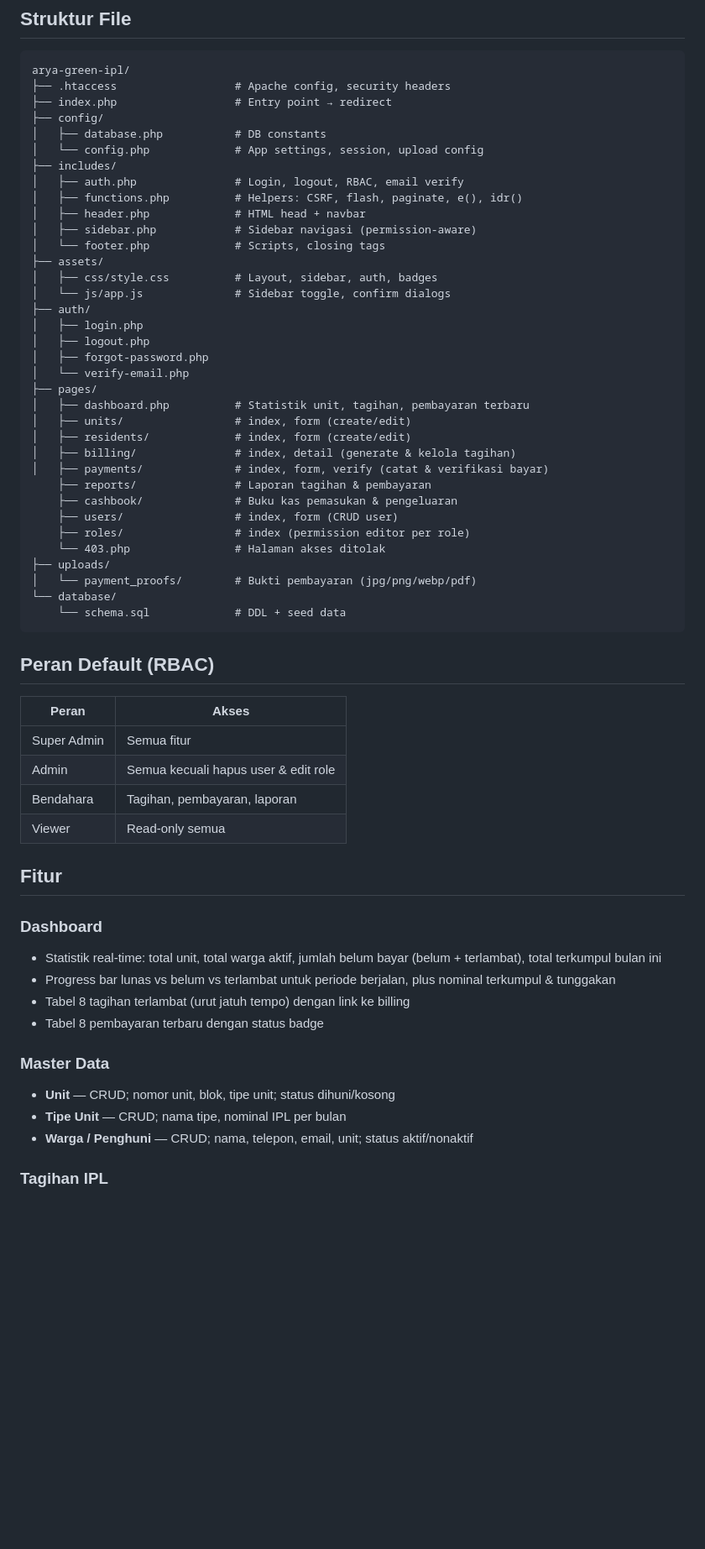
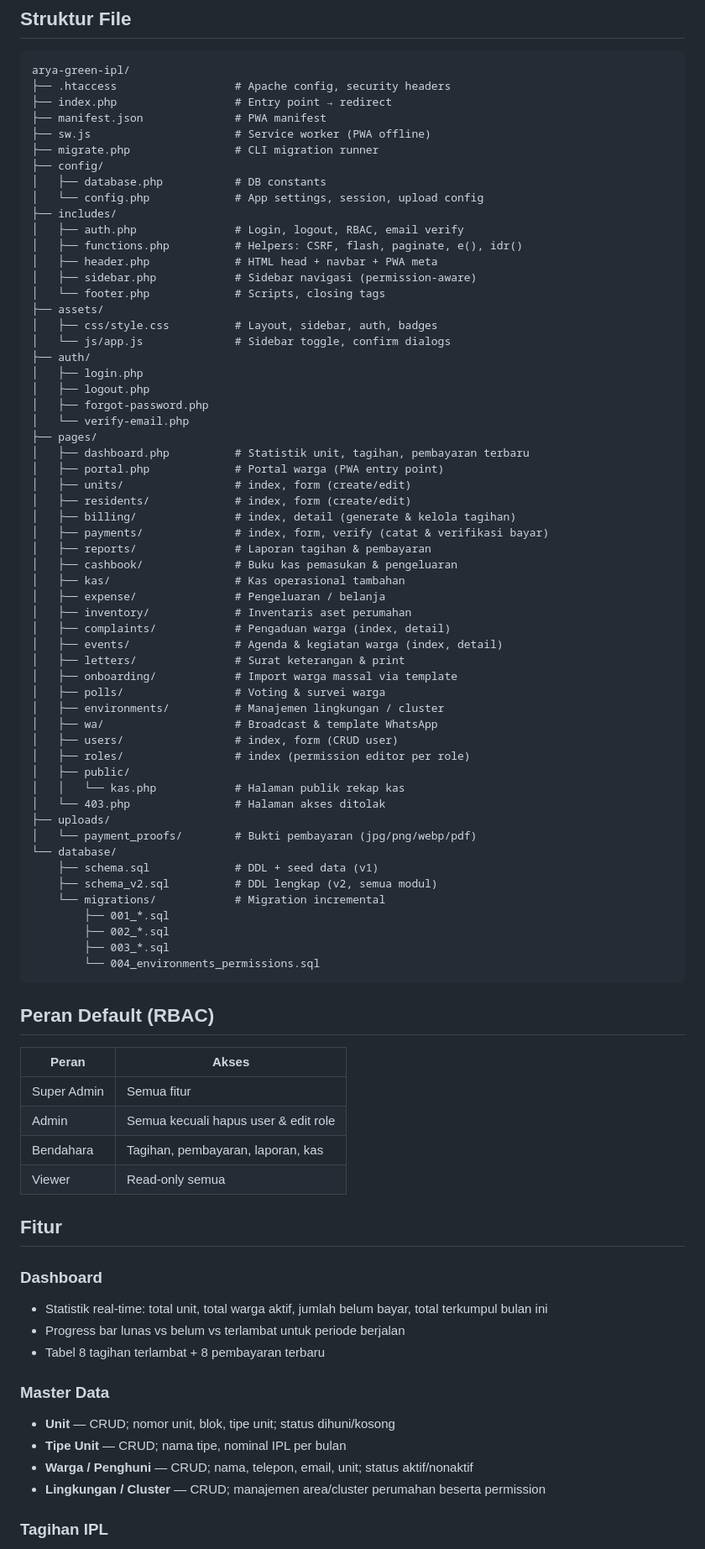
Before and after one commit to ikhsan282/arya-green-ipl, a Markdown page: README.md, the part around one of its changes. Shown at 84% size. GitHub-like rendering; blank space fills up the shorter version.

Commit message:
docs: update README — tambah semua modul baru, struktur file, PWA, migrasi

````diff
--- a/README.md
+++ b/README.md
@@ -50,13 +56,16 @@ define('MAIL_FROM', 'noreply@aryagreen.id');
 arya-green-ipl/
 ├── .htaccess                  # Apache config, security headers
 ├── index.php                  # Entry point → redirect
+├── manifest.json              # PWA manifest
+├── sw.js                      # Service worker (PWA offline)
+├── migrate.php                # CLI migration runner
 ├── config/
 │   ├── database.php           # DB constants
 │   └── config.php             # App settings, session, upload config
 ├── includes/
 │   ├── auth.php               # Login, logout, RBAC, email verify
 │   ├── functions.php          # Helpers: CSRF, flash, paginate, e(), idr()
-│   ├── header.php             # HTML head + navbar
+│   ├── header.php             # HTML head + navbar + PWA meta
 │   ├── sidebar.php            # Sidebar navigasi (permission-aware)
 │   └── footer.php             # Scripts, closing tags
 ├── assets/
@@ -69,19 +78,38 @@ arya-green-ipl/
 │   └── verify-email.php
 ├── pages/
 │   ├── dashboard.php          # Statistik unit, tagihan, pembayaran terbaru
+│   ├── portal.php             # Portal warga (PWA entry point)
 │   ├── units/                 # index, form (create/edit)
 │   ├── residents/             # index, form (create/edit)
 │   ├── billing/               # index, detail (generate & kelola tagihan)
 │   ├── payments/              # index, form, verify (catat & verifikasi bayar)
-    ├── reports/               # Laporan tagihan & pembayaran
-    ├── cashbook/              # Buku kas pemasukan & pengeluaran
-    ├── users/                 # index, form (CRUD user)
-    ├── roles/                 # index (permission editor per role)
-    └── 403.php                # Halaman akses ditolak
+│   ├── reports/               # Laporan tagihan & pembayaran
+│   ├── cashbook/              # Buku kas pemasukan & pengeluaran
+│   ├── kas/                   # Kas operasional tambahan
+│   ├── expense/               # Pengeluaran / belanja
+│   ├── inventory/             # Inventaris aset perumahan
+│   ├── complaints/            # Pengaduan warga (index, detail)
+│   ├── events/                # Agenda & kegiatan warga (index, detail)
+│   ├── letters/               # Surat keterangan & print
+│   ├── onboarding/            # Import warga massal via template
+│   ├── polls/                 # Voting & survei warga
+│   ├── environments/          # Manajemen lingkungan / cluster
+│   ├── wa/                    # Broadcast & template WhatsApp
+│   ├── users/                 # index, form (CRUD user)
+│   ├── roles/                 # index (permission editor per role)
+│   ├── public/
+│   │   └── kas.php            # Halaman publik rekap kas
+│   └── 403.php                # Halaman akses ditolak
 ├── uploads/
 │   └── payment_proofs/        # Bukti pembayaran (jpg/png/webp/pdf)
 └── database/
-    └── schema.sql             # DDL + seed data
+    ├── schema.sql             # DDL + seed data (v1)
+    ├── schema_v2.sql          # DDL lengkap (v2, semua modul)
+    └── migrations/            # Migration incremental
+        ├── 001_*.sql
+        ├── 002_*.sql
+        ├── 003_*.sql
+        └── 004_environments_permissions.sql
 ```
 
 ## Peran Default (RBAC)
@@ -89,20 +117,20 @@ arya-green-ipl/
 |---|---|
 | Super Admin | Semua fitur |
 | Admin | Semua kecuali hapus user & edit role |
-| Bendahara | Tagihan, pembayaran, laporan |
+| Bendahara | Tagihan, pembayaran, laporan, kas |
 | Viewer | Read-only semua |
 
 ## Fitur
 
 ### Dashboard
-- Statistik real-time: total unit, total warga aktif, jumlah belum bayar (belum + terlambat), total terkumpul bulan ini
-- Progress bar lunas vs belum vs terlambat untuk periode berjalan, plus nominal terkumpul & tunggakan
-- Tabel 8 tagihan terlambat (urut jatuh tempo) dengan link ke billing
-- Tabel 8 pembayaran terbaru dengan status badge
+- Statistik real-time: total unit, total warga aktif, jumlah belum bayar, total terkumpul bulan ini
+- Progress bar lunas vs belum vs terlambat untuk periode berjalan
+- Tabel 8 tagihan terlambat + 8 pembayaran terbaru
 
 ### Master Data
 - **Unit** — CRUD; nomor unit, blok, tipe unit; status dihuni/kosong
 - **Tipe Unit** — CRUD; nama tipe, nominal IPL per bulan
 - **Warga / Penghuni** — CRUD; nama, telepon, email, unit; status aktif/nonaktif
+- **Lingkungan / Cluster** — CRUD; manajemen area/cluster perumahan beserta permission
 
 ### Tagihan IPL
````
Also changed, not shown: other parts of README.md (+37 -11 lines).
